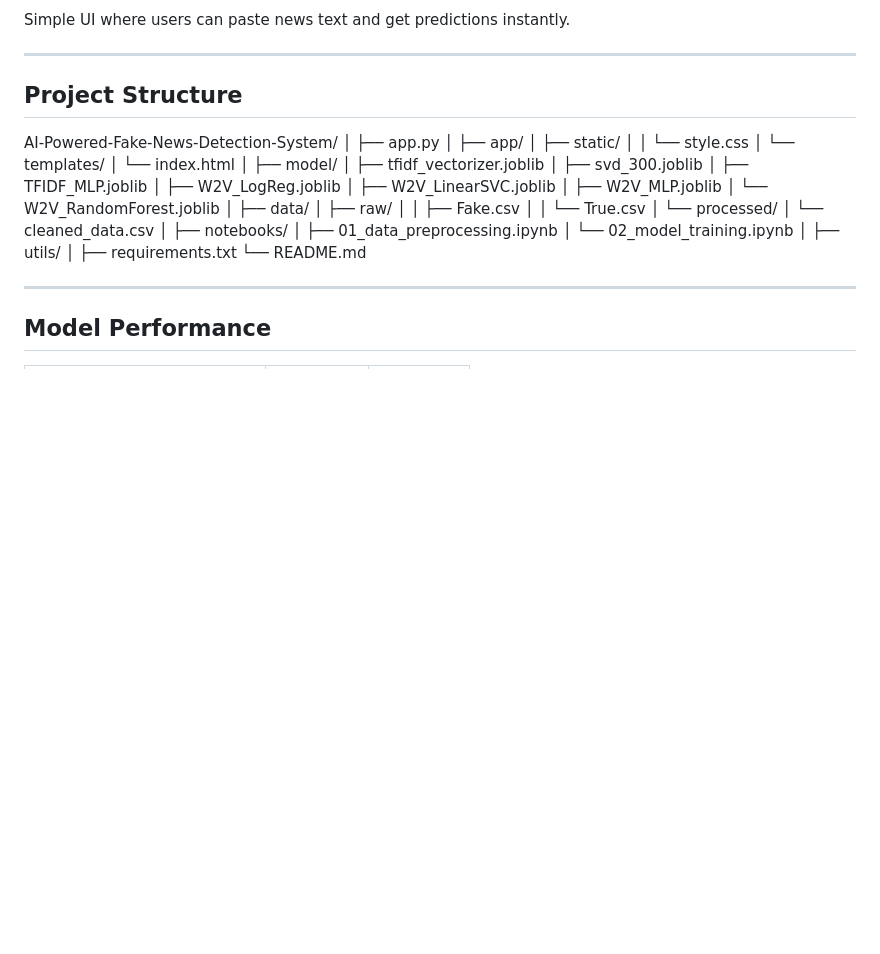
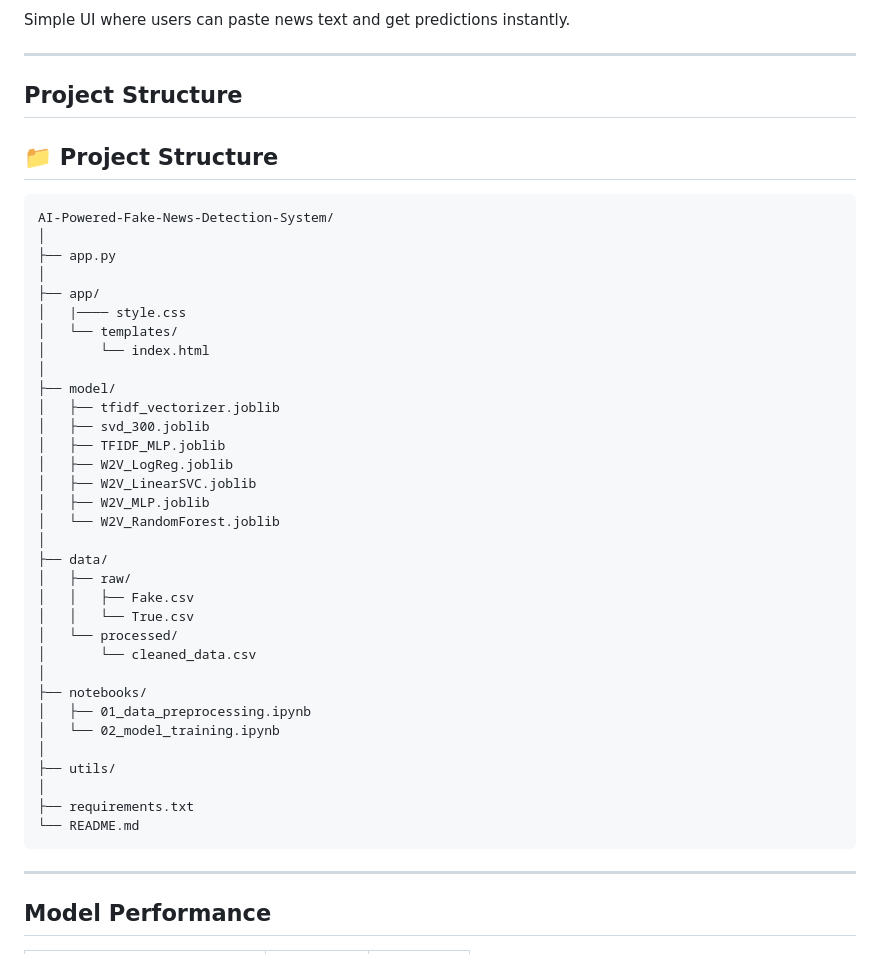
Before and after one commit to boosireddyprasadreddy7/AI-Powered-Fake-News-Detection-System-Using-NLP-and-Machine-Learning, a Markdown page: README.md, the part around the change. Rendered like a GitHub page; blank space fills up the shorter version.

Commit message:
Added project

````diff
--- a/README.md
+++ b/README.md
@@ -34,13 +34,15 @@ Simple UI where users can paste news text and get predictions instantly.
 
 ## Project Structure
 
+## 📁 Project Structure
+
+```txt
 AI-Powered-Fake-News-Detection-System/
 │
 ├── app.py
 │
 ├── app/
-│   ├── static/
-│   │   └── style.css
+│   |──── style.css
 │   └── templates/
 │       └── index.html
 │
@@ -68,6 +70,7 @@ AI-Powered-Fake-News-Detection-System/
 │
 ├── requirements.txt
 └── README.md
+```
 
 ---
 
````
